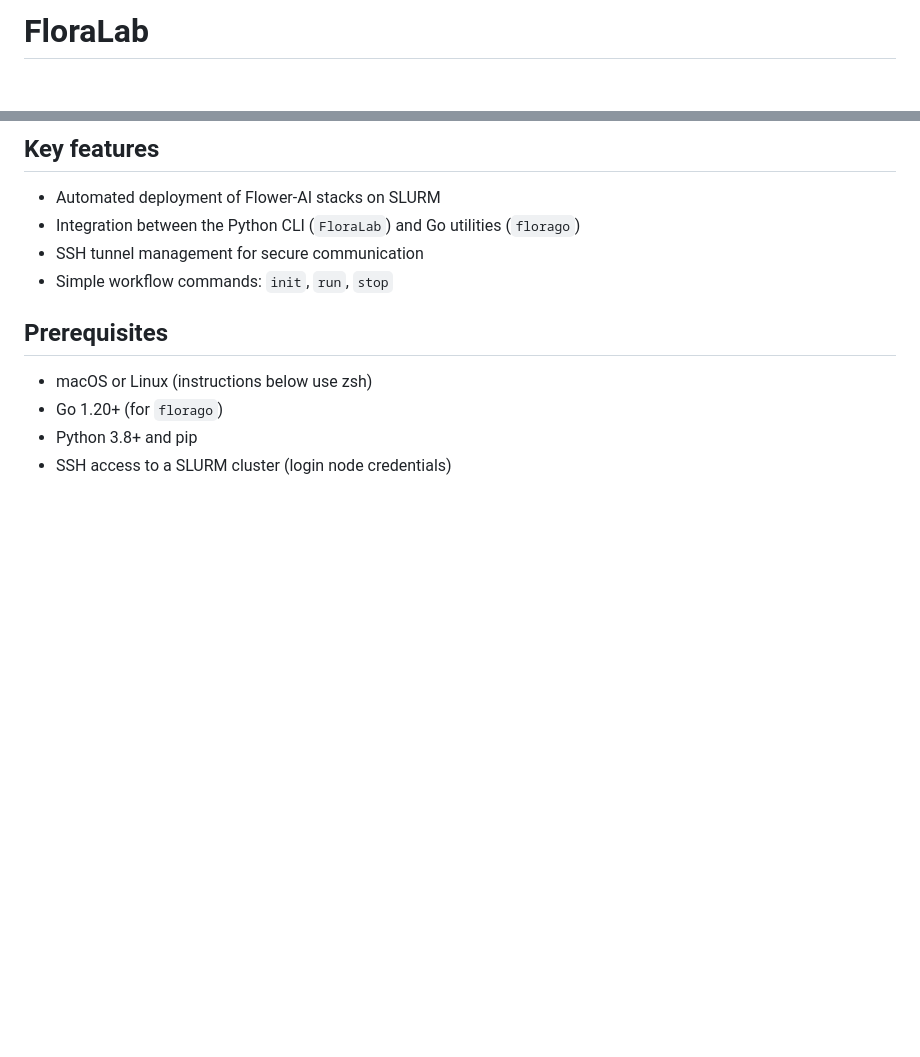
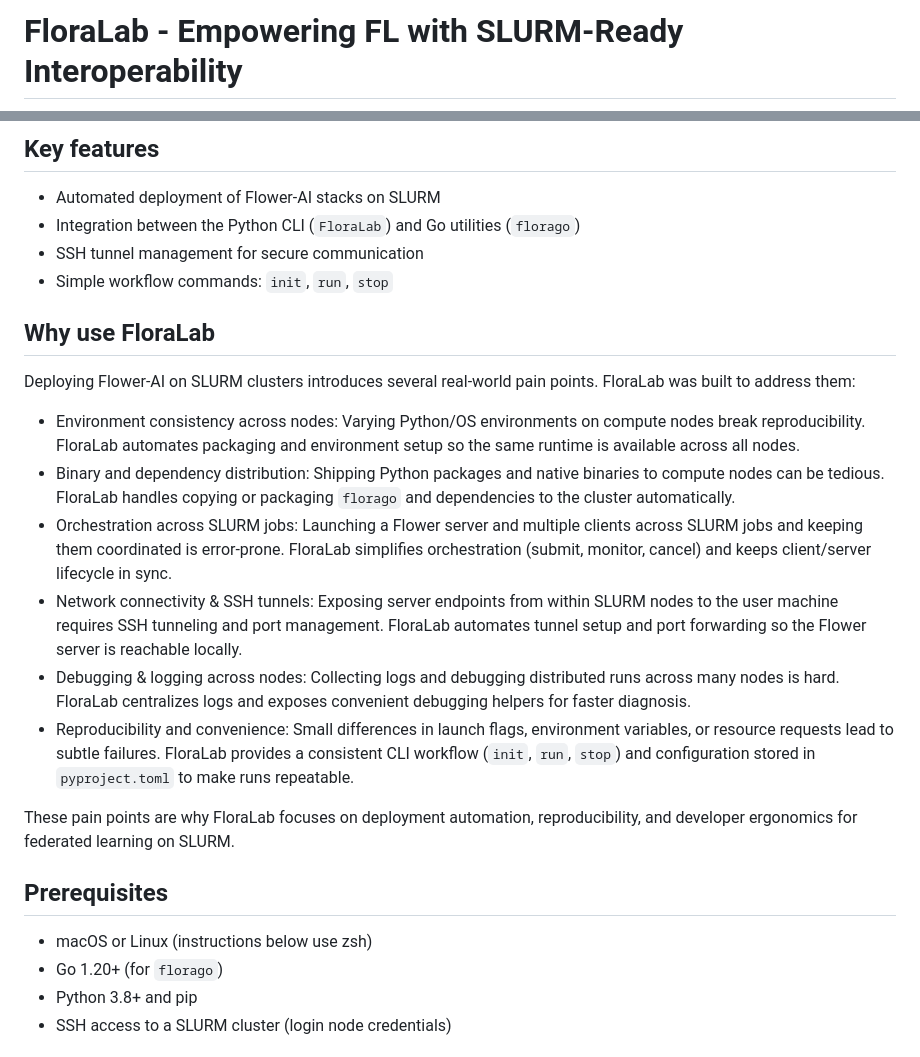
Before and after one commit to tuhh-ncps/FloraLab, a Markdown page: README.md, 2 parts joined by grey strips. GitHub-like rendering; blank space fills up the shorter version.

Commit message:
add pain points

```diff
--- a/README.md
+++ b/README.md
@@ -1,3 +1,3 @@
-# FloraLab
+# FloraLab - Empowering FL with SLURM-Ready Interoperability
 
 <p align="center">
@@ -14,6 +19,19 @@ This repository contains utilities to initialize, run, and stop Flower-AI stacks
 - Integration between the Python CLI (`FloraLab`) and Go utilities (`florago`)
 - SSH tunnel management for secure communication
 - Simple workflow commands: `init`, `run`, `stop`
+
+## Why use FloraLab
+
+Deploying Flower-AI on SLURM clusters introduces several real-world pain points. FloraLab was built to address them:
+
+- Environment consistency across nodes: Varying Python/OS environments on compute nodes break reproducibility. FloraLab automates packaging and environment setup so the same runtime is available across all nodes.
+- Binary and dependency distribution: Shipping Python packages and native binaries to compute nodes can be tedious. FloraLab handles copying or packaging `florago` and dependencies to the cluster automatically.
+- Orchestration across SLURM jobs: Launching a Flower server and multiple clients across SLURM jobs and keeping them coordinated is error-prone. FloraLab simplifies orchestration (submit, monitor, cancel) and keeps client/server lifecycle in sync.
+- Network connectivity & SSH tunnels: Exposing server endpoints from within SLURM nodes to the user machine requires SSH tunneling and port management. FloraLab automates tunnel setup and port forwarding so the Flower server is reachable locally.
+- Debugging & logging across nodes: Collecting logs and debugging distributed runs across many nodes is hard. FloraLab centralizes logs and exposes convenient debugging helpers for faster diagnosis.
+- Reproducibility and convenience: Small differences in launch flags, environment variables, or resource requests lead to subtle failures. FloraLab provides a consistent CLI workflow (`init`, `run`, `stop`) and configuration stored in `pyproject.toml` to make runs repeatable.
+
+These pain points are why FloraLab focuses on deployment automation, reproducibility, and developer ergonomics for federated learning on SLURM.
 
 ## Prerequisites
 
```
Also changed, not shown: other parts of README.md (+6 -1 lines).
